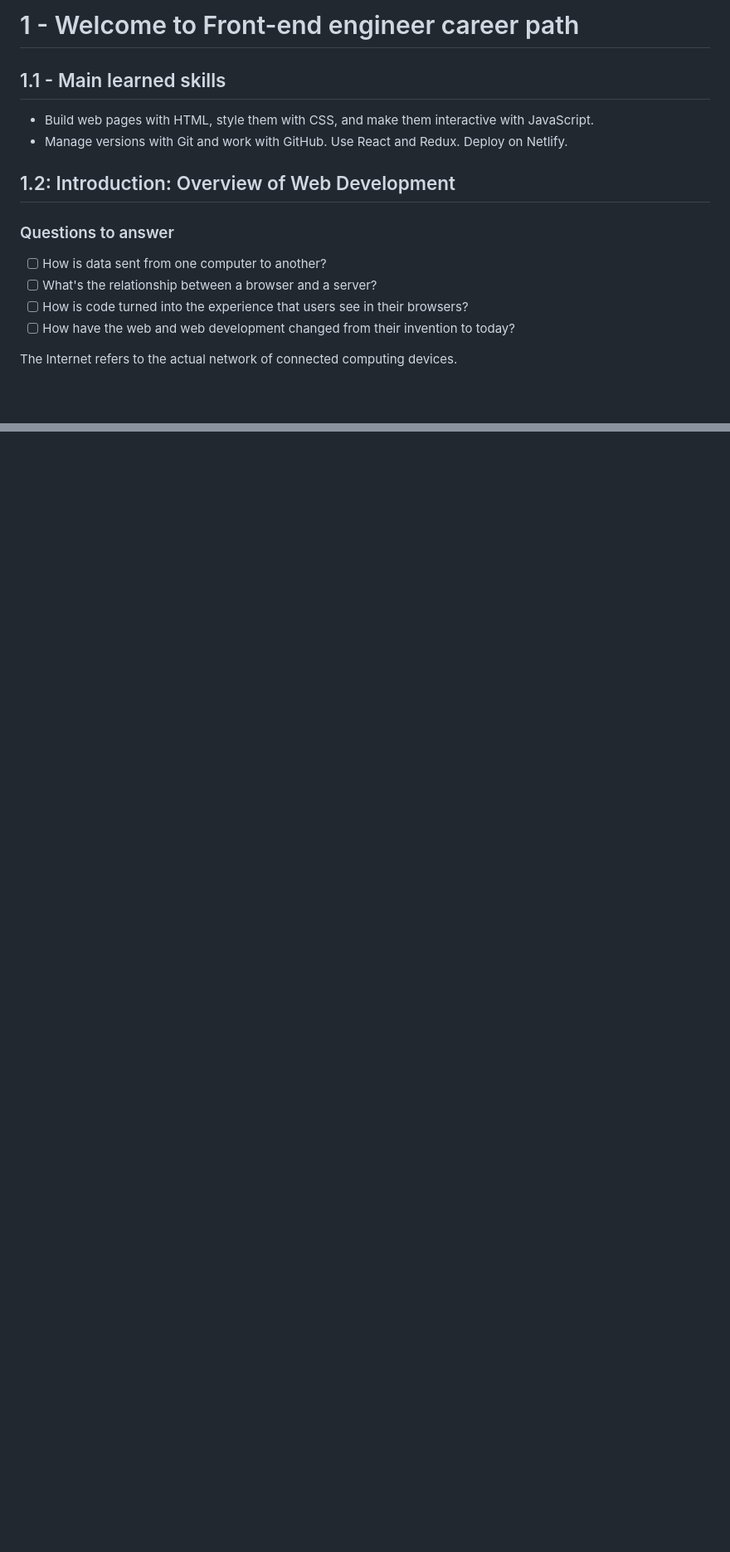
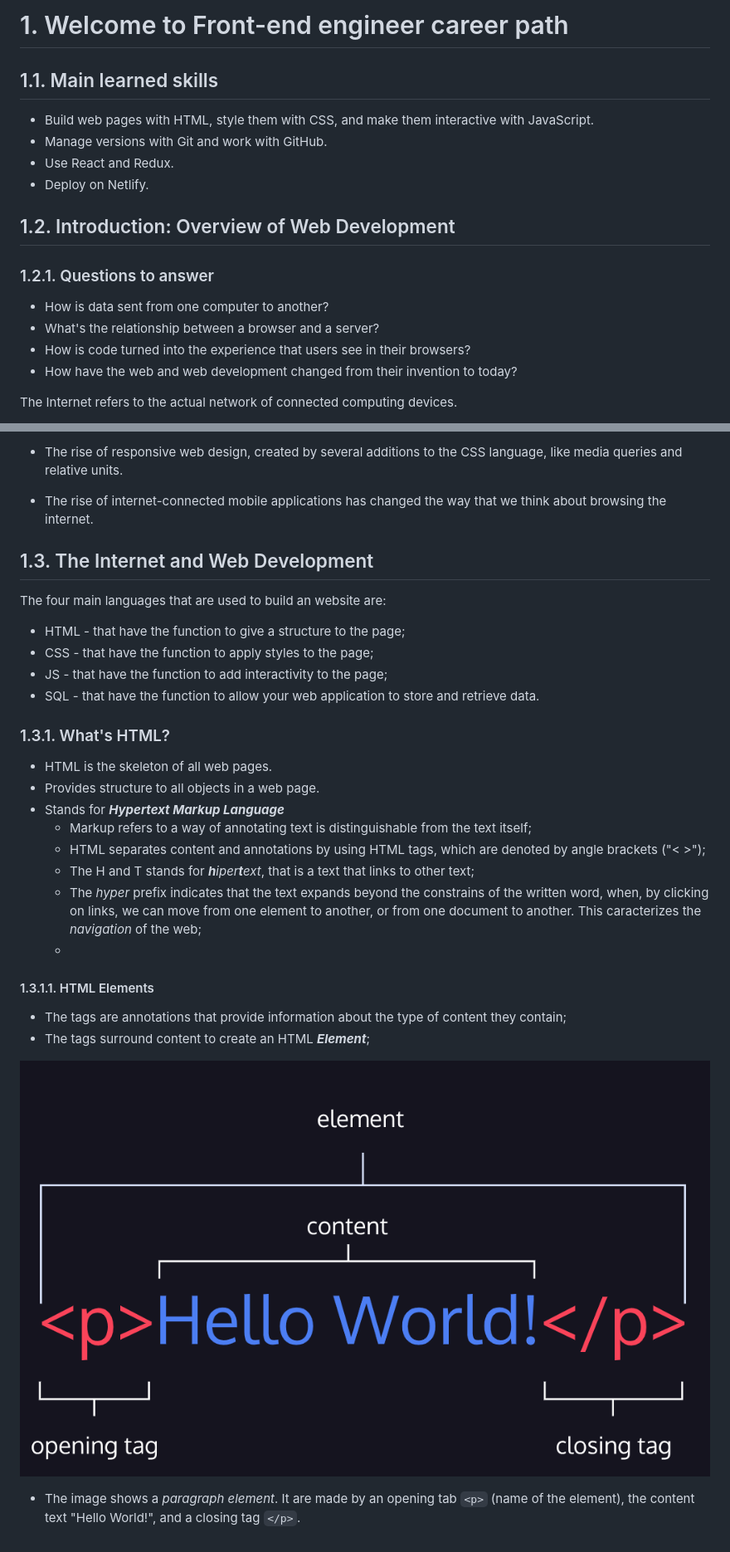
Before and after one commit to FabioFelipeSantos/FullStack-Studies, a Markdown page: Front-end - CodeCademy/01 - Welcome to Frond-end path.md, 2 parts joined by grey strips. Shown: that part at 83% size. Rendered like a GitHub page; pictures changed too: Front-end - CodeCademy/html-tags.png (added); blank space fills up the shorter version.

Commit message:
day 02 HTML

```diff
--- a/Front-end - CodeCademy/01 - Welcome to Frond-end path.md
+++ b/Front-end - CodeCademy/01 - Welcome to Frond-end path.md
@@ -1,20 +1,20 @@
-# 1 - Welcome to Front-end engineer career path
+#  1. Welcome to Front-end engineer career path
 
-## 1.1 - Main learned skills
+## 1.1. Main learned skills
 
 - Build web pages with HTML, style them with CSS, and make them interactive with JavaScript.
 - Manage versions with Git and work with GitHub.
-Use React and Redux.
-Deploy on Netlify.
+- Use React and Redux.
+- Deploy on Netlify.
 
-## 1.2: Introduction: Overview of Web Development
+## 1.2. Introduction: Overview of Web Development
 
-### Questions to answer
+### 1.2.1. Questions to answer
 
- - [ ] How is data sent from one computer to another?
- - [ ] What's the relationship between a browser and a server?
- - [ ] How is code turned into the experience that users see in their browsers?
- - [ ] How have the web and web development changed from their invention to today?
+- How is data sent from one computer to another?
+- What's the relationship between a browser and a server?
+- How is code turned into the experience that users see in their browsers?
+- How have the web and web development changed from their invention to today?
 
 The Internet refers to the actual network of connected computing devices.
 
@@ -36,0 +68,32 @@ eyJoaXN0b3J5IjpbODM3NTAxMTE3LC0xODY4MDU4MjY2XX0=
+- The rise of responsive web design, created by several additions to the CSS language, like media queries and relative units.
+
+- The rise of internet-connected mobile applications has changed the way that we think about browsing the internet.
+
+## 1.3. The Internet and Web Development
+
+The four main languages that are used to build an website are:
+
+- HTML - that have the function to give a structure to the page;
+- CSS - that have the function to apply styles to the page;
+- JS - that have the function to add interactivity to the page;
+- SQL - that have the function to allow your web application to store and retrieve data.
+
+### 1.3.1. What's HTML?
+
+- HTML is the skeleton of all web pages.
+- Provides structure to all objects in a web page.
+- Stands for ***Hypertext Markup Language***
+  - Markup refers to a way of annotating text is distinguishable from the text itself;
+  - HTML separates content and annotations by using HTML tags, which are denoted by angle brackets ("< >");
+  - The H and T stands for ***h****iper**t**ext*, that is a text that links to other text;
+  - The *hyper* prefix indicates that the text expands beyond the constrains of the written word, when, by clicking on links, we can move from one element to another, or from one document to another. This caracterizes the *navigation* of the web;
+  -
+
+#### 1.3.1.1. HTML Elements
+
+- The tags are annotations that provide information about the type of content they contain;
+- The tags surround content to create an HTML ***Element***;
+
+![Tags_image](html-tags.png)
+
+- The image shows a *paragraph element*. It are made by an opening tab `<p>` (name of the element), the content text "Hello World!", and a closing tag `</p>`.
```
Also changed, not shown: other parts of Front-end - CodeCademy/01 - Welcome to Frond-end path.md (+36 -5 lines), Front-end - CodeCademy/image.png (added), 1 other file.
